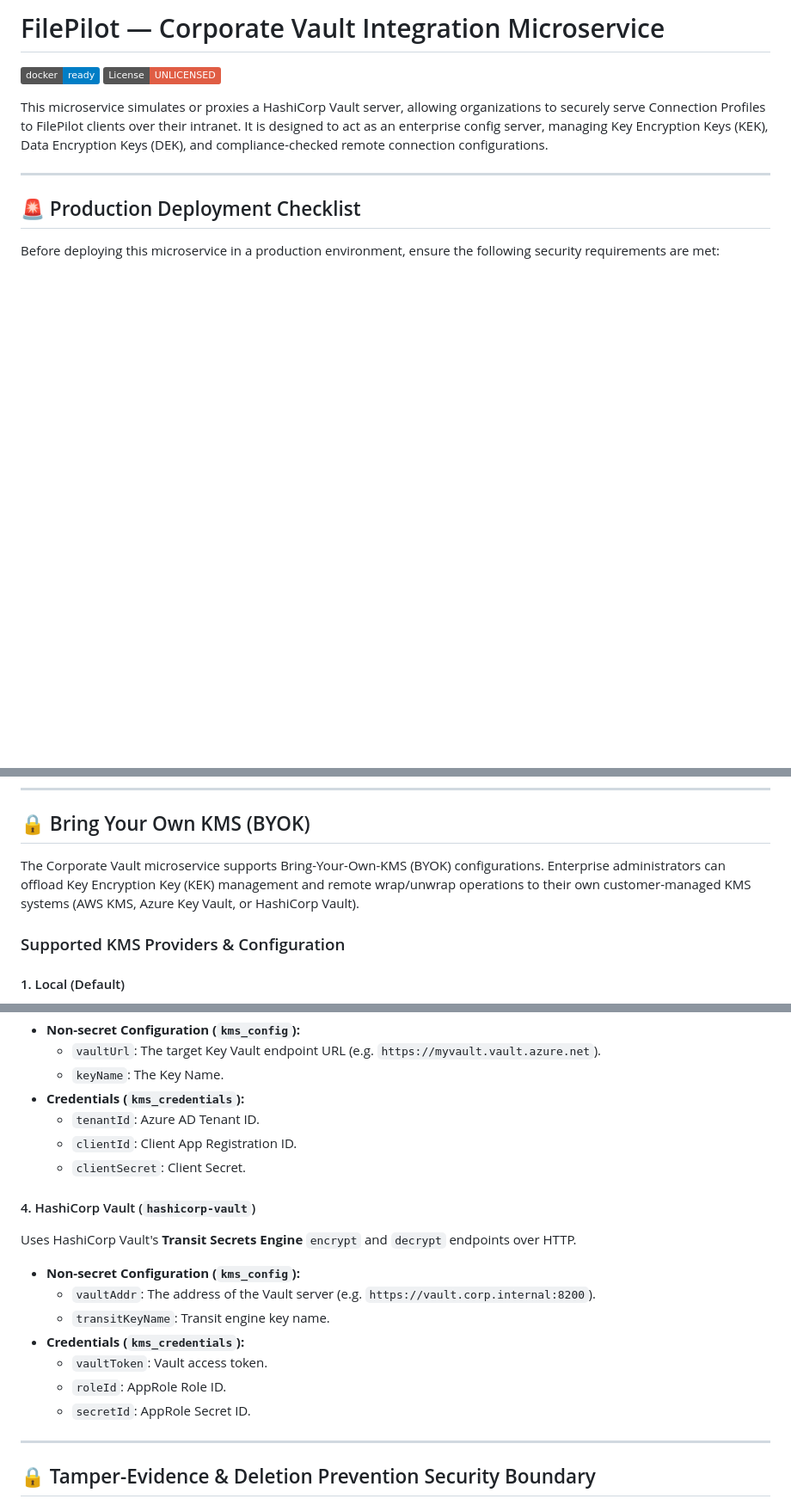
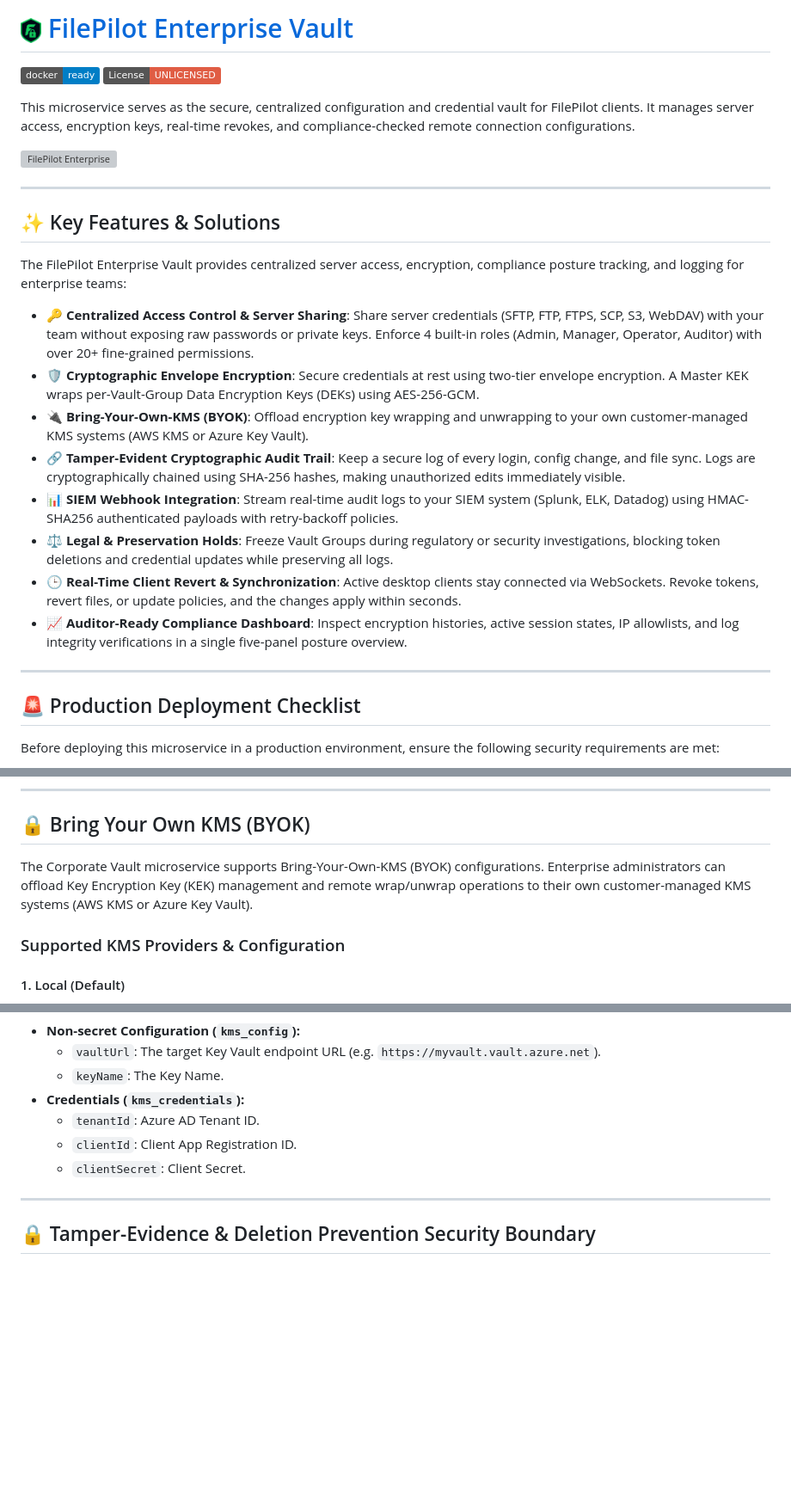
Before and after one commit to abhibagul/filepilot-enterprise-vault, a Markdown page: README.md, 3 parts joined by grey strips. Shown at 86% size. Drawn GitHub-style; badges without logos; blank space fills up the shorter version; grey boxes are pictures that could not be loaded.

Commit message:
misc: readme ai updtae

```diff
--- a/README.md
+++ b/README.md
@@ -1,9 +1,26 @@
-# FilePilot — Corporate Vault Integration Microservice
+# <img src="https://raw.githubusercontent.com/abhibagul/filepilot-enterprise-vault/refs/heads/main/admin/enterprise.png" width="auto" height="30" valign="middle" /> <span>   </span>   <a href="https://abhibagul.github.io/filepilot/enterprise.html" target="_blank">FilePilot Enterprise Vault</a>
 
 [![Docker Image](https://img.shields.io/badge/docker-ready-blue.svg?logo=docker)](https://hub.docker.com/)
 [![License](https://img.shields.io/badge/License-UNLICENSED-red.svg)](#)
 
-This microservice simulates or proxies a HashiCorp Vault server, allowing organizations to securely serve Connection Profiles to FilePilot clients over their intranet. It is designed to act as an enterprise config server, managing Key Encryption Keys (KEK), Data Encryption Keys (DEK), and compliance-checked remote connection configurations.
+This microservice serves as the secure, centralized configuration and credential vault for FilePilot clients. It manages server access, encryption keys, real-time revokes, and compliance-checked remote connection configurations.
+
+<img src="https://abhibagul.github.io/filepilot/enterprise/dashboard.jpg" alt="FilePilot Enterprise"/>
+
+---
+
+## ✨ Key Features & Solutions
+
+The FilePilot Enterprise Vault provides centralized server access, encryption, compliance posture tracking, and logging for enterprise teams:
+
+* **🔑 Centralized Access Control & Server Sharing**: Share server credentials (SFTP, FTP, FTPS, SCP, S3, WebDAV) with your team without exposing raw passwords or private keys. Enforce 4 built-in roles (Admin, Manager, Operator, Auditor) with over 20+ fine-grained permissions.
+* **🛡️ Cryptographic Envelope Encryption**: Secure credentials at rest using two-tier envelope encryption. A Master KEK wraps per-Vault-Group Data Encryption Keys (DEKs) using AES-256-GCM.
+* **🔌 Bring-Your-Own-KMS (BYOK)**: Offload encryption key wrapping and unwrapping to your own customer-managed KMS systems (AWS KMS or Azure Key Vault).
+* **🔗 Tamper-Evident Cryptographic Audit Trail**: Keep a secure log of every login, config change, and file sync. Logs are cryptographically chained using SHA-256 hashes, making unauthorized edits immediately visible.
+* **📊 SIEM Webhook Integration**: Stream real-time audit logs to your SIEM system (Splunk, ELK, Datadog) using HMAC-SHA256 authenticated payloads with retry-backoff policies.
+* **⚖️ Legal & Preservation Holds**: Freeze Vault Groups during regulatory or security investigations, blocking token deletions and credential updates while preserving all logs.
+* **🕒 Real-Time Client Revert & Synchronization**: Active desktop clients stay connected via WebSockets. Revoke tokens, revert files, or update policies, and the changes apply within seconds.
+* **📈 Auditor-Ready Compliance Dashboard**: Inspect encryption histories, active session states, IP allowlists, and log integrity verifications in a single five-panel posture overview.
 
 ---
 
@@ -140,7 +157,7 @@ This repository includes a preconfigured GitHub Actions workflow in `.github/wor
 
 ## 🔒 Bring Your Own KMS (BYOK)
 
-The Corporate Vault microservice supports Bring-Your-Own-KMS (BYOK) configurations. Enterprise administrators can offload Key Encryption Key (KEK) management and remote wrap/unwrap operations to their own customer-managed KMS systems (AWS KMS, Azure Key Vault, or HashiCorp Vault).
+The Corporate Vault microservice supports Bring-Your-Own-KMS (BYOK) configurations. Enterprise administrators can offload Key Encryption Key (KEK) management and remote wrap/unwrap operations to their own customer-managed KMS systems (AWS KMS or Azure Key Vault).
 
 ### Supported KMS Providers & Configuration
 
@@ -165,16 +182,6 @@ Performs `wrapKey` and `unwrapKey` operations using an Azure Key Vault RSA key (
   * `tenantId`: Azure AD Tenant ID.
   * `clientId`: Client App Registration ID.
   * `clientSecret`: Client Secret.
-
-#### 4. HashiCorp Vault (`hashicorp-vault`)
-Uses HashiCorp Vault's **Transit Secrets Engine** `encrypt` and `decrypt` endpoints over HTTP.
-* **Non-secret Configuration (`kms_config`):**
-  * `vaultAddr`: The address of the Vault server (e.g. `https://vault.corp.internal:8200`).
-  * `transitKeyName`: Transit engine key name.
-* **Credentials (`kms_credentials`):**
-  * `vaultToken`: Vault access token.
-  * `roleId`: AppRole Role ID.
-  * `secretId`: AppRole Secret ID.
 
 ---
 
```
